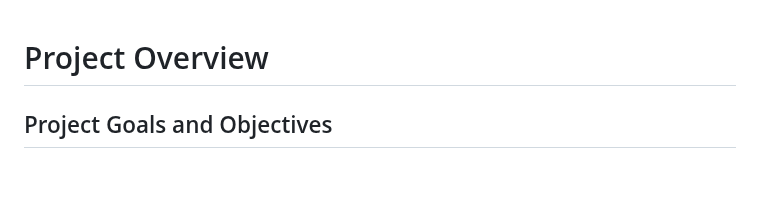
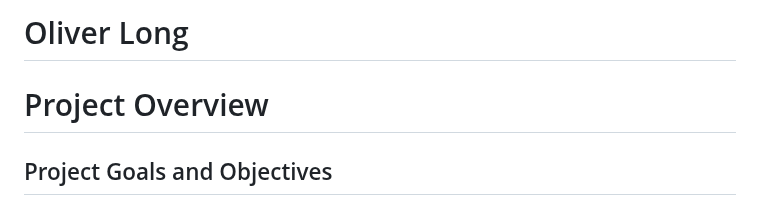
Before and after one commit to xqill275/introduction-to-tech-stack-website-project, a Markdown page: README.md, the part around the change. GitHub-like rendering; blank space fills up the shorter version.

```diff
--- a/README.md
+++ b/README.md
@@ -1,4 +1,7 @@
+# Oliver Long
+
 # Project Overview
+
 
 ## Project Goals and Objectives
 My main goals for this project were to create the Minimal Viable Product (MVP). Anything extra could be added onto the project once this crucial step was reached, and I was happy with it. The most important pages to create first were the main home page, the job board, and the user pages. Once these were done, I then created a working login page and some minor features for the other pages, such as the testimonial loading with the home page.
```
